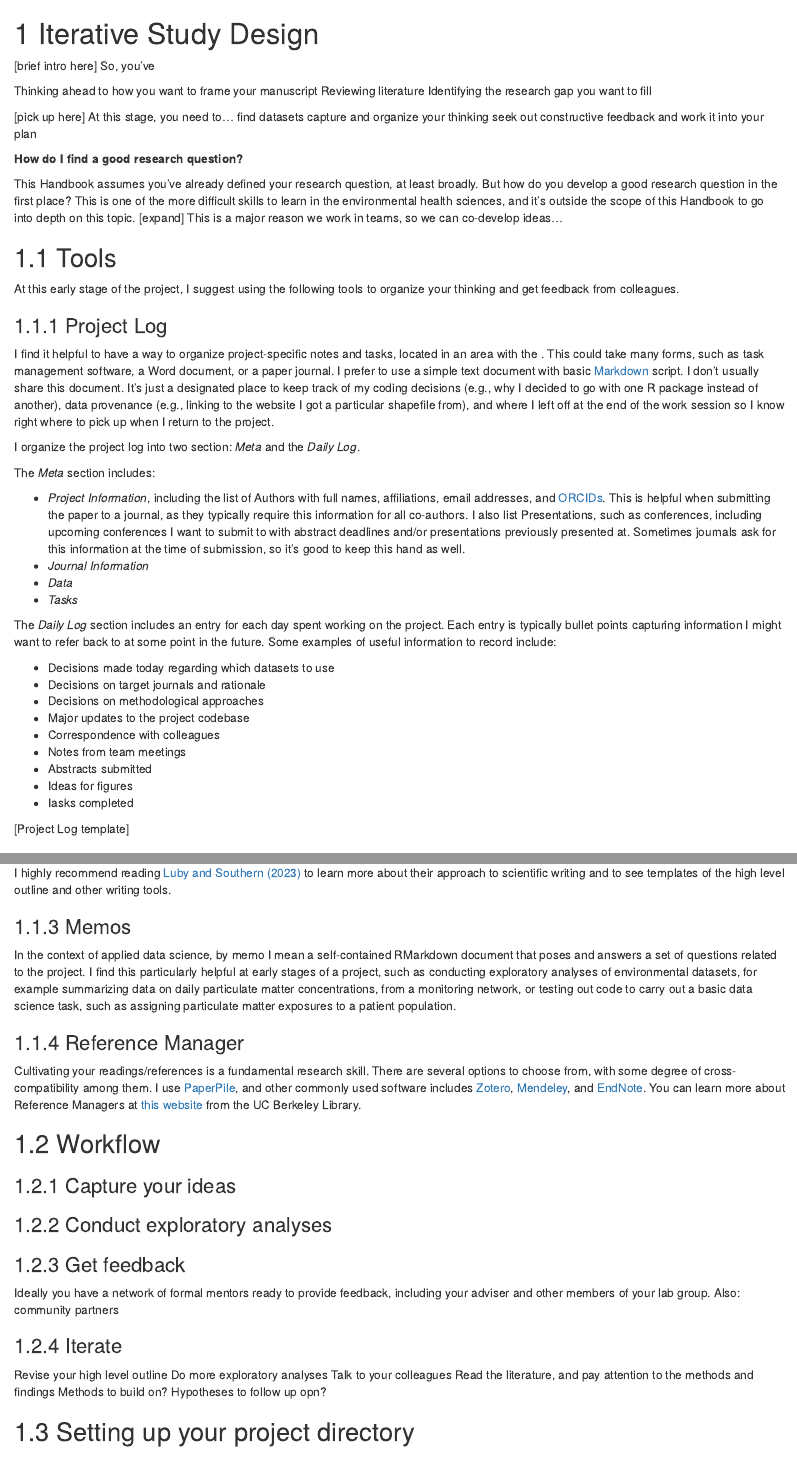
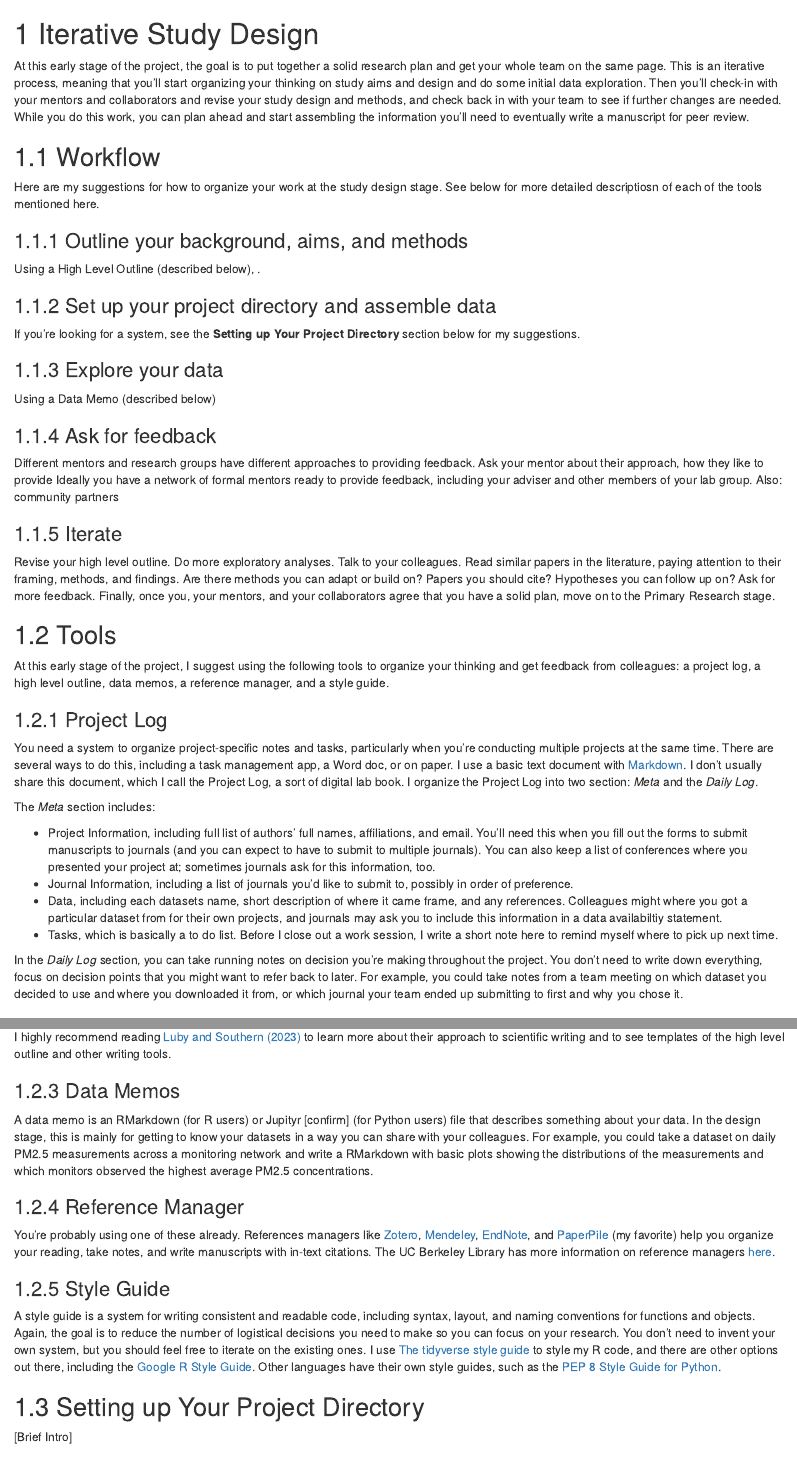
Before and after one commit to djxgonzalez/equis-lab-handbook, an R Markdown document (02-iterative-design.Rmd): the page in a window 1100 px wide, from its top, and a second part further down, joined at a grey line. Rendered offline with R 4.5, knitr and Pandoc, with nearby package versions; drawn as R Markdown's standard HTML page in place of the format the file asks for.

Commit message:
Working on iterative design chapter

```diff
--- a/02-iterative-design.Rmd
+++ b/02-iterative-design.Rmd
@@ -1,54 +1,50 @@
 # Iterative Study Design {#iterative-design}
 
-[brief intro here]
-So, you've
+At this early stage of the project, the goal is to put together a solid research plan and get your whole team on the same page. This is an iterative process, meaning that you'll start organizing your thinking on study aims and design and do some initial data exploration. Then you'll check-in with your mentors and collaborators and revise your study design and methods, and check back in with your team to see if further changes are needed. While you do this work, you can plan ahead and start assembling the information you'll need to eventually write a manuscript for peer review.
 
-Thinking ahead to how you want to frame your manuscript
-Reviewing literature
-Identifying the research gap you want to fill
+## Workflow
 
-[pick up here]
-At this stage, you need to...
-find datasets
-capture and organize your thinking
-seek out constructive feedback and work it into your plan
+Here are my suggestions for how to organize your work at the study design stage. See below for more detailed descriptiosn of each of the tools mentioned here.
 
-**How do I find a good research question?**
+### Outline your background, aims, and methods
 
-This Handbook assumes you've already defined your research question, at least broadly. But how do you develop a good research question in the first place? This is one of the more difficult skills to learn in the environmental health sciences, and it's outside the scope of this Handbook to go into depth on this topic.
-[expand]
-This is a major reason we work in teams, so we can co-develop ideas...
+
+Using a High Level Outline (described below), .
+
+### Set up your project directory and assemble data
+
+If you're looking for a system, see the **Setting up Your Project Directory** section below for my suggestions.
+
+### Explore your data
+
+Using a Data Memo (described below)
+
+### Ask for feedback
+
+Different mentors and research groups have different approaches to providing feedback. Ask your mentor about their approach, how they like to provide
+Ideally you have a network of formal mentors ready to provide feedback, including your adviser and other members of your lab group.
+Also: community partners
+
+### Iterate
+
+Revise your high level outline. Do more exploratory analyses. Talk to your colleagues. Read similar papers in the literature, paying attention to their framing, methods, and findings. Are there methods you can adapt or build on? Papers you should cite? Hypotheses you can follow up on? Ask for more feedback. Finally, once you, your mentors, and your collaborators agree that you have a solid plan, move on to the Primary Research stage.
 
 ## Tools
 
-At this early stage of the project, I suggest using the following tools to organize your thinking and get feedback from colleagues.
+At this early stage of the project, I suggest using the following tools to organize your thinking and get feedback from colleagues: a project log, a high level outline, data memos, a reference manager, and a style guide.
 
 ### Project Log
 
-I find it helpful to have a way to organize project-specific notes and tasks, located in an area with the . This could take many forms, such as task management software, a Word document, or a paper journal. I prefer to use a simple text document with basic [Markdown](https://www.markdownguide.org/getting-started/) script. I don't usually share this document. It's just a designated place to keep track of my coding decisions (e.g., why I decided to go with one R package instead of another), data provenance (e.g., linking to the website I got a particular shapefile from), and where I left off at the end of the work session so I know right where to pick up when I return to the project.
-
-I organize the project log into two section: *Meta* and the *Daily Log*.
+You need a system to organize project-specific notes and tasks, particularly when you're conducting multiple projects at the same time. There are several ways to do this, including a task management app, a Word doc, or on paper. I use a basic text document with [Markdown](https://www.markdownguide.org/getting-started/). I don't usually share this document, which I call the Project Log, a sort of digital lab book. I organize the Project Log into two section: *Meta* and the *Daily Log*.
 
 The *Meta* section includes:
 
-- *Project Information*, including the list of Authors with full names, affiliations, email addresses, and [ORCIDs](https://info.orcid.org/what-is-orcid/). This is helpful when submitting the paper to a journal, as they typically require this information for all co-authors. I also list Presentations, such as conferences, including upcoming conferences I want to submit to with abstract deadlines and/or presentations previously presented at. Sometimes journals ask for this information at the time of submission, so it's good to keep this hand as well.
-- *Journal Information*
-- *Data*
-- *Tasks*
+- Project Information, including full list of authors' full names, affiliations, and email. You'll need this when you fill out the forms to submit manuscripts to journals (and you can expect to have to submit to multiple journals). You can also keep a list of conferences where you presented your project at; sometimes journals ask for this information, too.
+- Journal Information, including a list of journals you'd like to submit to, possibly in order of preference.
+- Data, including each datasets name, short description of where it came frame, and any references. Colleagues might where you got a particular dataset from for their own projects, and journals may ask you to include this information in a data availabiltiy statement.
+- Tasks, which is basically a to do list. Before I close out a work session, I write a short note here to remind myself where to pick up next time.
 
-The *Daily Log* section includes an entry for each day spent working on the project. Each entry is typically bullet points capturing information I might want to refer back to at some point in the future. Some examples of useful information to record include:
-
-- Decisions made today regarding which datasets to use
-- Decisions on target journals and rationale
-- Decisions on methodological approaches
-- Major updates to the project codebase
-- Correspondence with colleagues
-- Notes from team meetings
-- Abstracts submitted
-- Ideas for figures
-- Iasks completed
-
-[Project Log template]
+In the *Daily Log* section, you can take running notes on decision you're making throughout the project. You don't need to write down everything, focus on decision points that you might want to refer back to later. For example, you could take notes from a team meeting on which dataset you decided to use and where you downloaded it from, or which journal your team ended up submitting to first and why you chose it.
 
 ### High Level Outline
 
@@ -62,35 +58,21 @@ As described by Luby and Southern:
 
 I highly recommend reading [Luby and Southern (2023)](https://doi.org/10.1007/978-3-030-98175-4) to learn more about their approach to scientific writing and to see templates of the high level outline and other writing tools.
 
-### Memos
+### Data Memos
 
-In the context of applied data science, by memo I mean a self-contained RMarkdown document that poses and answers a set of questions related to the project. I find this particularly helpful at early stages of a project, such as conducting exploratory analyses of environmental datasets, for example summarizing data on daily particulate matter concentrations, from a monitoring network, or testing out code to carry out a basic data science task, such as assigning particulate matter exposures to a patient population.
+A data memo is an RMarkdown (for R users) or Jupityr [confirm] (for Python users) file that describes something about your data. In the design stage, this is mainly for getting to know your datasets in a way you can share with your colleagues. For example, you could take a dataset on daily PM2.5 measurements across a monitoring network and write a RMarkdown with basic plots showing the distributions of the measurements and which monitors observed the highest average PM2.5 concentrations.
 
 ### Reference Manager
 
-Cultivating your readings/references is a fundamental research skill. There are several options to choose from, with some degree  of cross-compatibility among them. I use [PaperPile](), and other commonly used software includes [Zotero](), [Mendeley](), and [EndNote](). You can learn more about Reference Managers at [this website](https://guides.lib.berkeley.edu/publichealth/citations) from the UC Berkeley Library.
+You're probably using one of these already. References managers like [Zotero](https://www.zotero.org/), [Mendeley](https://www.mendeley.com/), [EndNote](https://endnote.com/), and [PaperPile](https://paperpile.com/) (my favorite) help you organize your reading, take notes, and write manuscripts with in-text citations. The UC Berkeley Library has more information on reference managers [here](https://guides.lib.berkeley.edu/publichealth/citations).
 
-## Workflow
+### Style Guide
 
-### Capture your ideas
+A style guide is a system for writing consistent and readable code, including syntax, layout, and naming conventions for functions and objects. Again, the goal is to reduce the number of logistical decisions you need to make so you can focus on your research. You don't need to invent your own system, but you should feel free to iterate on the existing ones. I use [The tidyverse style guide](https://style.tidyverse.org/index.html) to style my R code, and there are other options out there, including the [Google R Style Guide](https://google.github.io/styleguide/Rguide.html). Other languages have their own style guides, such as the [PEP 8 Style Guide for Python](https://peps.python.org/pep-0008/).
 
-### Conduct exploratory analyses
+## Setting up Your Project Directory {#project-directory}
 
-### Get feedback
-
-Ideally you have a network of formal mentors ready to provide feedback, including your adviser and other members of your lab group.
-Also: community partners
-
-### Iterate
-
-Revise your high level outline
-Do more exploratory analyses
-Talk to your colleagues
-Read the literature, and pay attention to the methods and findings
-  Methods to build on?
-  Hypotheses to follow up opn?
-
-## Setting up your project directory {#project-directory}
+[Brief Intro]
 
 ### Naming projects
 
```
Also changed, not shown: docs/reference-keys.txt, docs/search_index.json, 02-iterative-design.Rmd (10 more changed lines), 12 other files.
